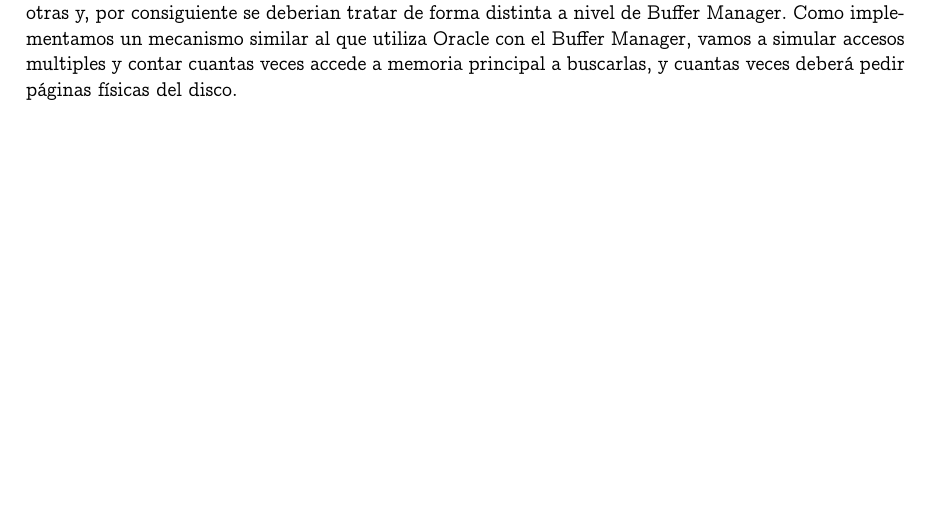
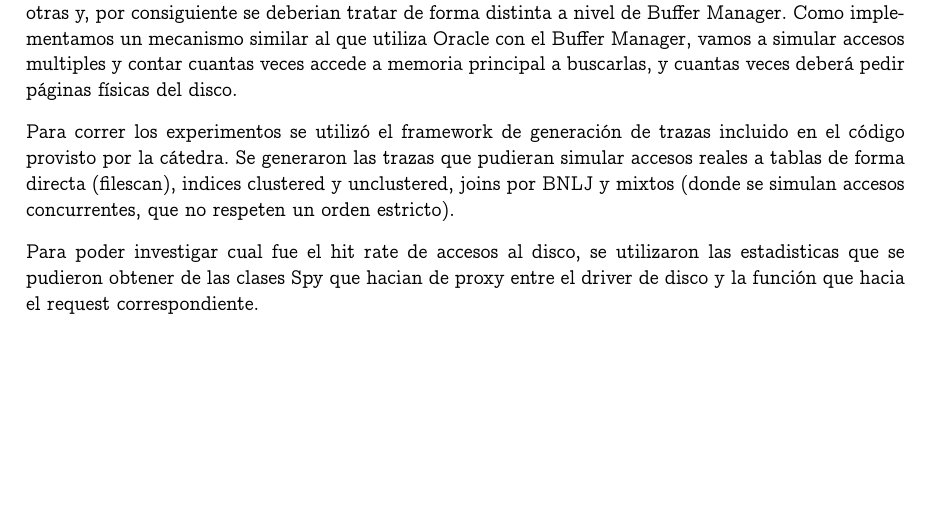
Before and after one commit to manuelF/bd, a LaTeX document (tp2/informe/informe.tex, which reads tp2/informe/experimentos.tex): part of page 3 of 3, cut so that both start at the same text. Compiled offline with pdfLaTeX.

Commit message:
agregada la metodologia con la que los vamos a correr

```diff
--- a/tp2/informe/experimentos.tex
+++ b/tp2/informe/experimentos.tex
@@ -8,3 +8,12 @@ Los experimentos buscaron replicar accesos comunes, donde hay tablas que son mas
 consiguiente se deberian tratar de forma distinta a nivel de Buffer Manager. Como implementamos un mecanismo
 similar al que utiliza Oracle con el Buffer Manager, vamos a simular accesos multiples y contar cuantas veces
 accede a memoria principal a buscarlas, y cuantas veces deber\'a pedir p\'aginas f\'isicas del disco.
+
+Para correr los experimentos se utiliz\'o el framework de generaci\'on de trazas incluido en el c\'odigo provisto
+por la c\'atedra. Se generaron las trazas que pudieran simular accesos reales a tablas de forma directa (filescan),
+indices clustered y unclustered, joins por BNLJ y mixtos (donde se simulan accesos concurrentes, que no respeten
+un orden estricto).
+
+Para poder investigar cual fue el hit rate de accesos al disco, se utilizaron las estadisticas que se pudieron
+obtener de las clases Spy que hacian de proxy entre el driver de disco y la funci\'on que hacia el request
+correspondiente.
```
